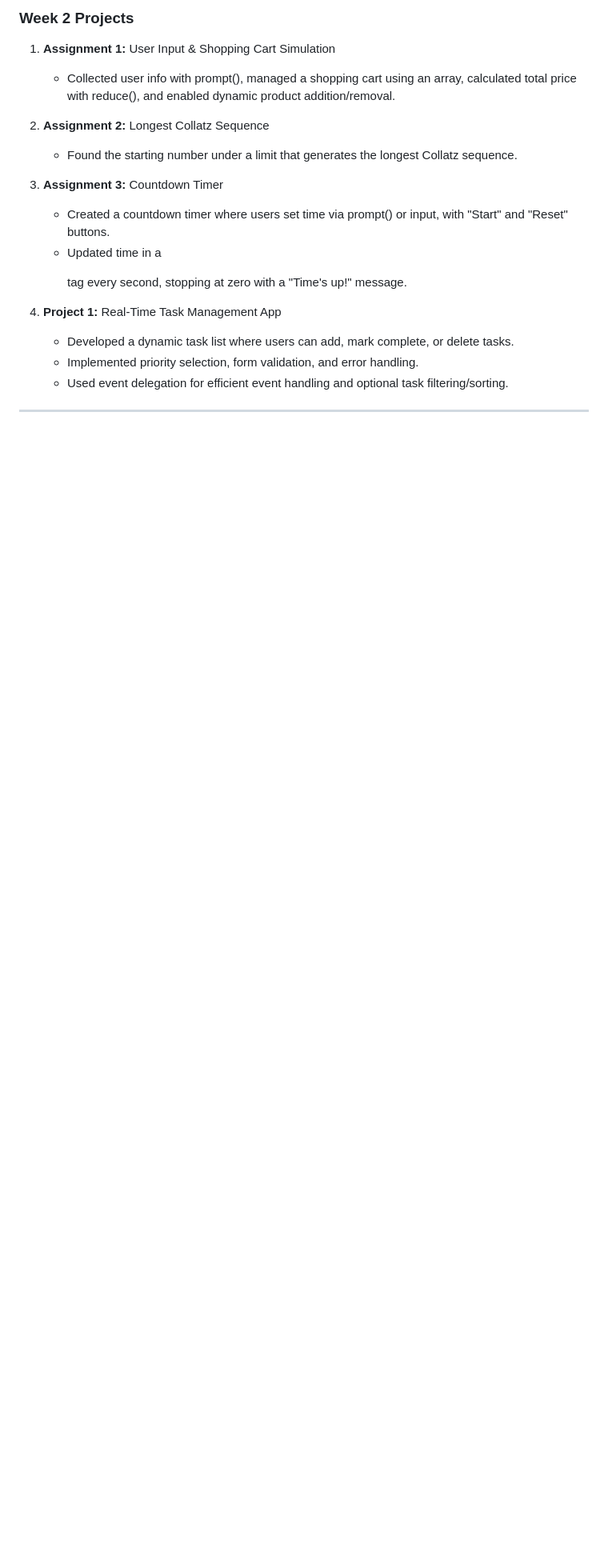
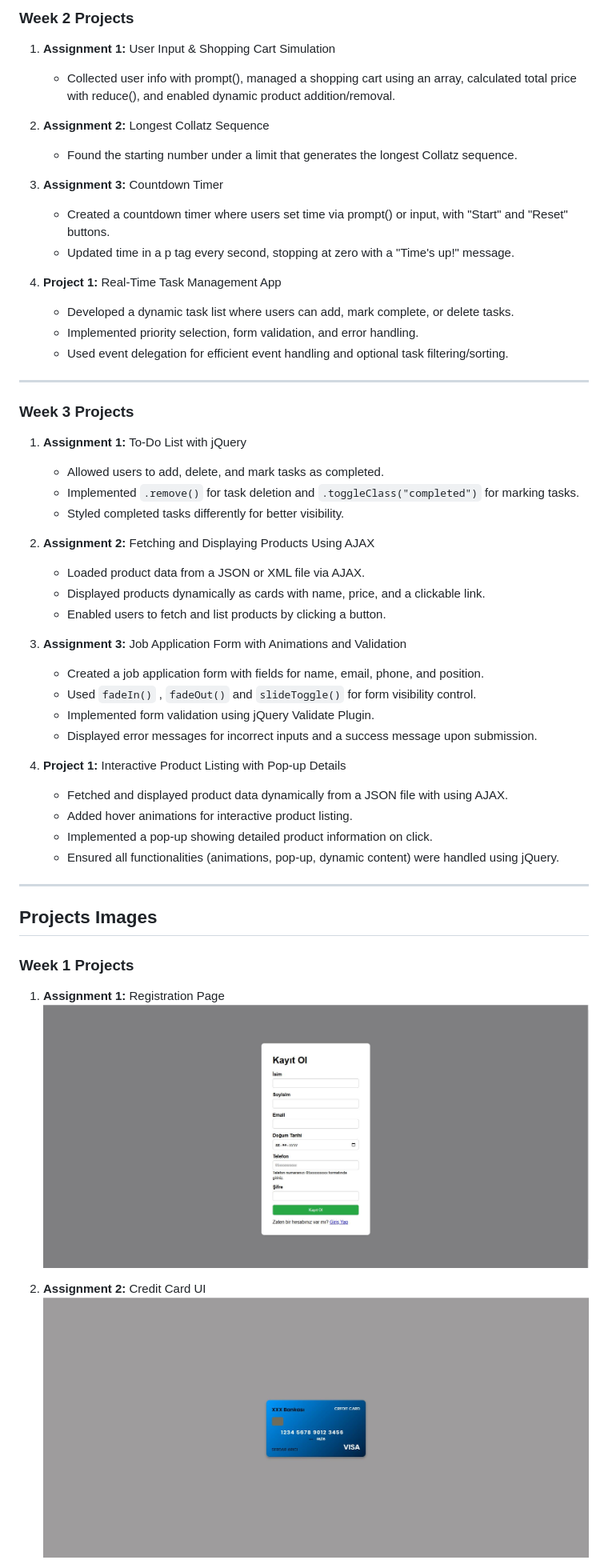
Before and after one commit to serdararici/Insider-CodeCraft-Bootcamp, a Markdown page: README.md, the part around the change printed below. Shown: that part at 80% size. Rendered like a GitHub page; blank space fills up the shorter version.

```diff
--- a/README.md
+++ b/README.md
@@ -56,10 +64,42 @@ In this repository, you will find the projects I have worked on during the bootc
 
 3. **Assignment 3:** Countdown Timer
    - Created a countdown timer where users set time via prompt() or input, with "Start" and "Reset" buttons.
-   - Updated time in a <p> tag every second, stopping at zero with a "Time's up!" message.
+   - Updated time in a p tag every second, stopping at zero with a "Time's up!" message.
 
 4. **Project 1:** Real-Time Task Management App
    - Developed a dynamic task list where users can add, mark complete, or delete tasks.
    - Implemented priority selection, form validation, and error handling.
    - Used event delegation for efficient event handling and optional task filtering/sorting.
 ---
+### Week 3 Projects
+1. **Assignment 1:** To-Do List with jQuery
+   - Allowed users to add, delete, and mark tasks as completed.
+   - Implemented `.remove()` for task deletion and `.toggleClass("completed")` for marking tasks.
+   - Styled completed tasks differently for better visibility.
+
+2. **Assignment 2:** Fetching and Displaying Products Using AJAX
+   - Loaded product data from a JSON or XML file via AJAX.
+   - Displayed products dynamically as cards with name, price, and a clickable link.
+   - Enabled users to fetch and list products by clicking a button.
+
+3. **Assignment 3:** Job Application Form with Animations and Validation
+   - Created a job application form with fields for name, email, phone, and position.
+   - Used `fadeIn()` , `fadeOut()` and `slideToggle()` for form visibility control.
+   - Implemented form validation using jQuery Validate Plugin.
+   - Displayed error messages for incorrect inputs and a success message upon submission.
+
+4. **Project 1:** Interactive Product Listing with Pop-up Details
+   - Fetched and displayed product data dynamically from a JSON file with using AJAX.
+   - Added hover animations for interactive product listing.
+   - Implemented a pop-up showing detailed product information on click.
+   - Ensured all functionalities (animations, pop-up, dynamic content) were handled using jQuery.
+---
+## Projects Images
+
+### Week 1 Projects
+1. **Assignment 1:** Registration Page
+   ![Registration Page](https://github.com/serdararici/Insider-CodeCraft-Bootcamp/blob/main/Images/Week1_Assignment1.JPG)
+
+2. **Assignment 2:** Credit Card UI
+   ![Credit Card UI](https://github.com/serdararici/Insider-CodeCraft-Bootcamp/blob/main/Images/Week1_Assignment2.JPG)
+
```
Also changed, not shown: other parts of README.md (+40 -0 lines).
